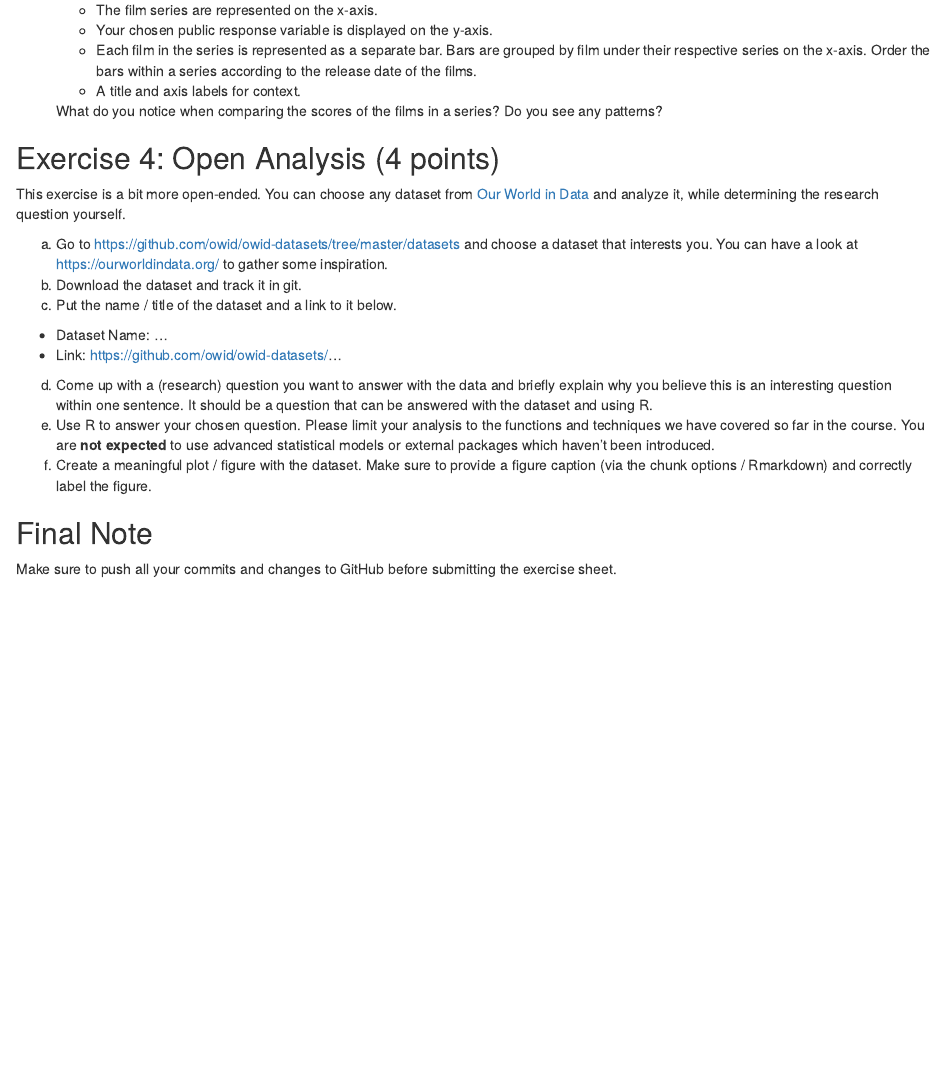
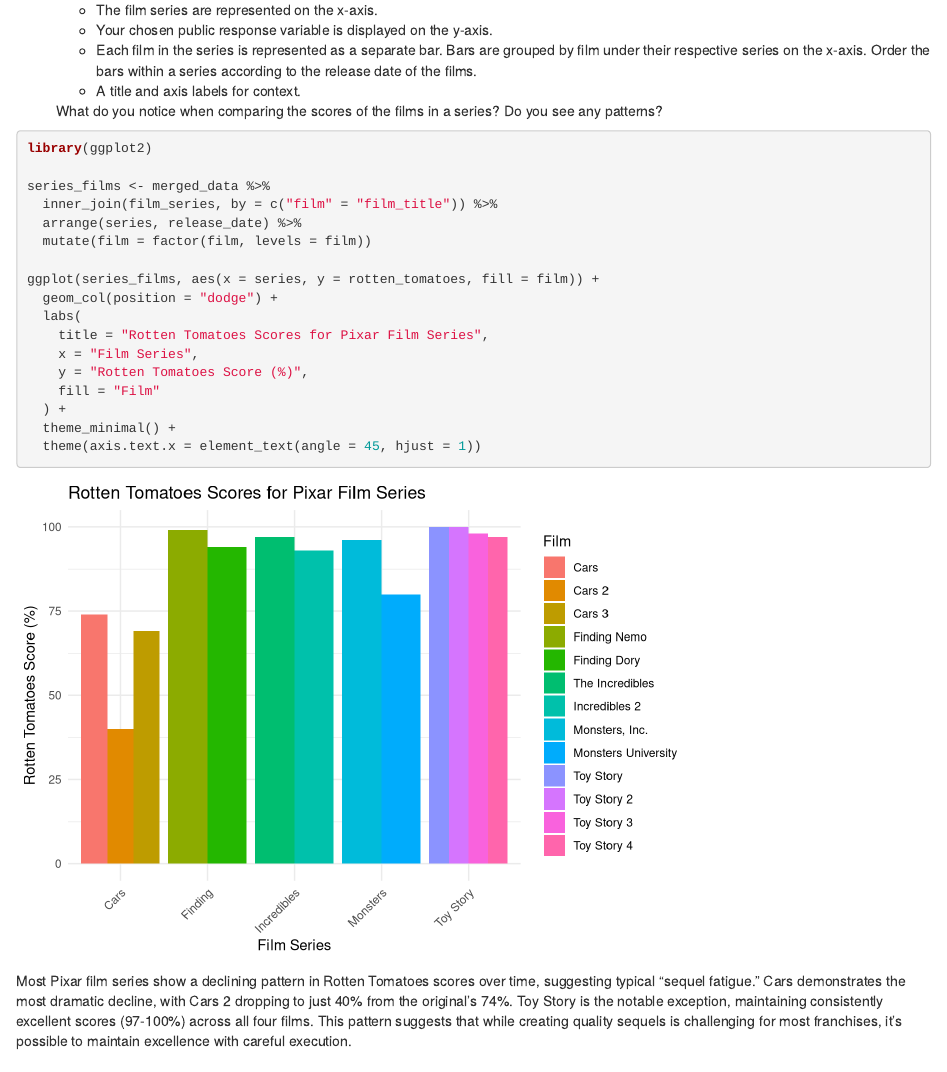
Before and after one commit to MaximA21/2025-exeRcise-sheet-3, an R Markdown document (ExerciseSheet_3_TEMPLATE.Rmd): the page in a window 1100 px wide, from 3530 px down. Rendered offline with R 4.5, knitr and Pandoc, with nearby package versions.

Commit message:
complete 3d

````diff
--- a/ExerciseSheet_3_TEMPLATE.Rmd
+++ b/ExerciseSheet_3_TEMPLATE.Rmd
@@ -136,6 +136,28 @@
 
     What do you notice when comparing the scores of the films in a series? Do you see any patterns?
 
+```{r echo=TRUE}
+library(ggplot2)
+
+series_films <- merged_data %>%
+  inner_join(film_series, by = c("film" = "film_title")) %>%
+  arrange(series, release_date) %>%
+  mutate(film = factor(film, levels = film))
+
+ggplot(series_films, aes(x = series, y = rotten_tomatoes, fill = film)) +
+  geom_col(position = "dodge") +
+  labs(
+    title = "Rotten Tomatoes Scores for Pixar Film Series",
+    x = "Film Series",
+    y = "Rotten Tomatoes Score (%)",
+    fill = "Film"
+  ) +
+  theme_minimal() +
+  theme(axis.text.x = element_text(angle = 45, hjust = 1))
+```
+Most Pixar film series show a declining pattern in Rotten Tomatoes scores over time, suggesting typical "sequel fatigue." Cars demonstrates the most dramatic decline, with Cars 2 dropping to just 40% from the original's 74%. Toy Story is the notable exception, maintaining consistently excellent scores (97-100%) across all four films. This pattern suggests that while creating quality sequels is challenging for most franchises, it's possible to maintain excellence with careful execution.
+
+
 ## Exercise 4: Open Analysis (4 points)
 
 This exercise is a bit more open-ended. You can choose any dataset from [Our World in Data](https://ourworldindata.org/) and analyze it, while determining the research question yourself.
````
